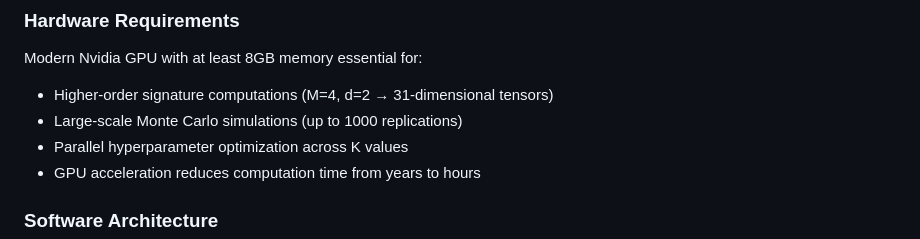
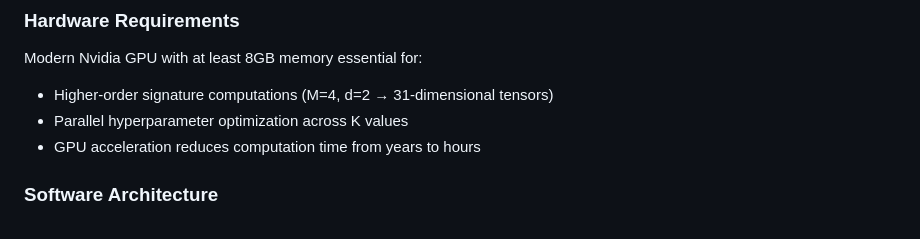
Before and after one commit to BDSchenck/Expected-Signature-Convergence, a Markdown page: README.md, the part around the change. Rendered like a GitHub page.

```diff
--- a/README.md
+++ b/README.md
@@ -126,7 +126,6 @@ Four economically motivated parameter configurations:
 ### Hardware Requirements
 Modern Nvidia GPU with at least 8GB memory essential for:
 - Higher-order signature computations (M=4, d=2 → 31-dimensional tensors)
-- Large-scale Monte Carlo simulations (up to 1000 replications)
 - Parallel hyperparameter optimization across K values
 - GPU acceleration reduces computation time from years to hours
 
```
